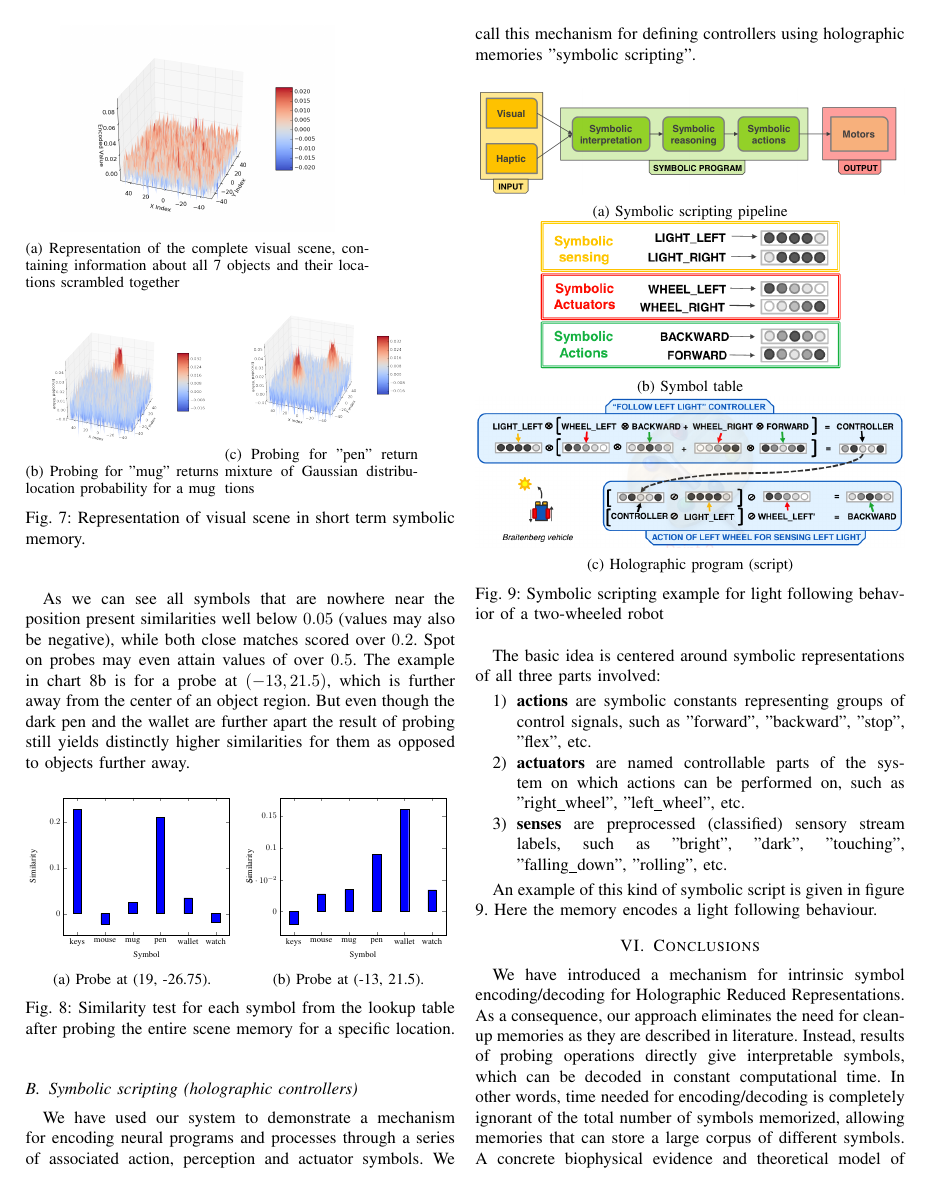
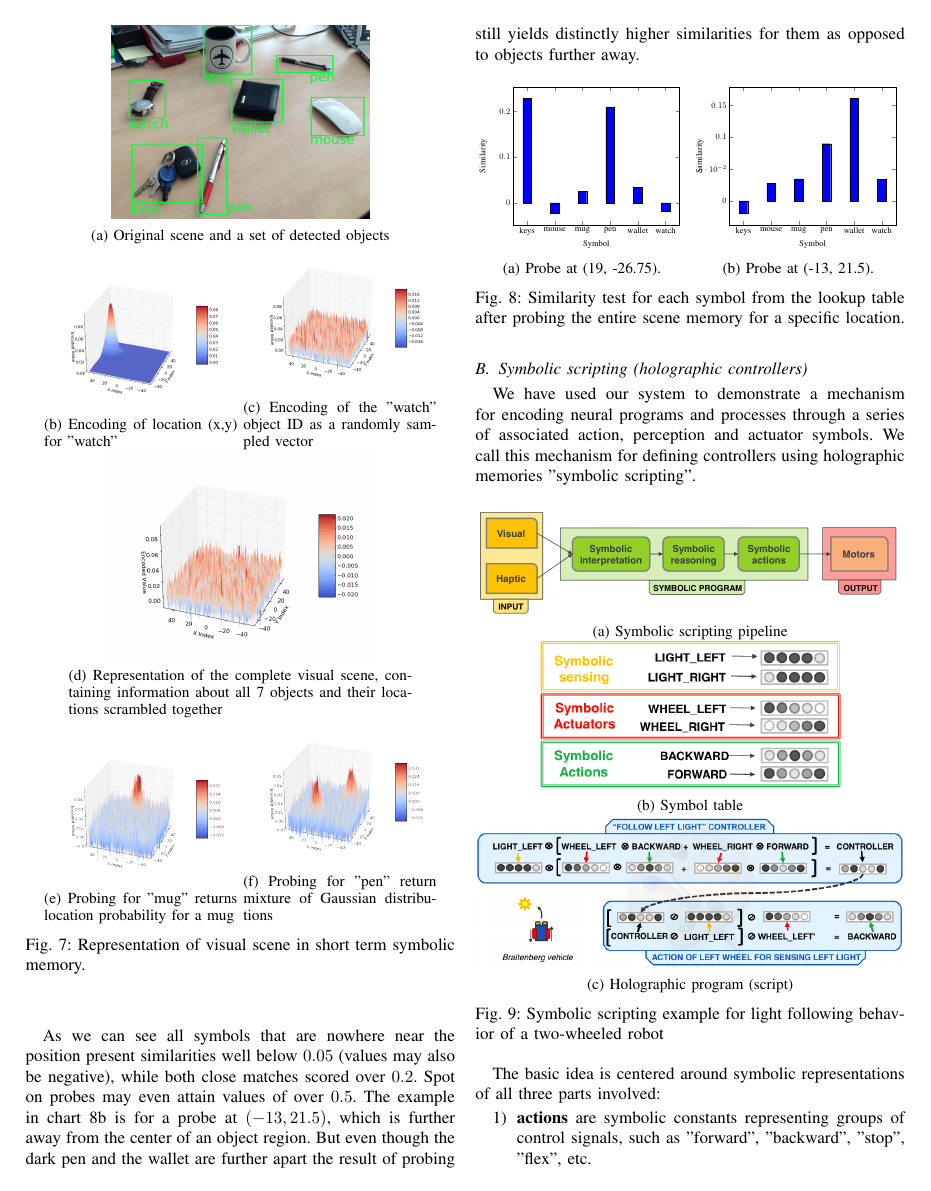
Before and after one commit to HBPNeurorobotics/holographic, a LaTeX paper (papers/hrr-paper/paper.tex): page 6 of 7. Compiled offline with pdfLaTeX; a missing font is replaced by an installed copy or a similar font; a LaTeX package or settings file that is missing is left out.

Commit message:
Fixed missing graph images.

```diff
--- a/papers/hrr-paper/paper.tex
+++ b/papers/hrr-paper/paper.tex
@@ -755,7 +755,28 @@ In figure \ref{perm-b} "ball" is being probed, and the expected result is a Gaus
 
 	In this experiment a system is given a monocular stream as an input. An arbitrary algorithm is used to perform object detection and recognition, resulting in a number of 2D coordinates associated with respective object names (figure \ref{fig:object-detection}). Object names are strings and are encoded as random vectors of length $n$, which are sampled from a Gaussian distribution (figure \ref{fig:encoding-object}). The locations of objects in the image plane are 2D coordinates $(x,y)$ and they are perceptually grounded symbols (figure \ref{fig:encoding-coord}).
 
+
 	\begin{figure}[th!]
+		\center
+		\begin{subfigure}{1.0\columnwidth}
+			\center
+			\includegraphics[width=0.6\columnwidth]{img/map_original.jpg}
+			\caption{Original scene and a set of detected objects}
+			\label{fig:object-detection}
+		\end{subfigure}
+
+		\begin{subfigure}{0.45\columnwidth}
+			\center
+			\includegraphics[width=\linewidth]{img/coord_example_1.png}
+			\caption{Encoding of location (x,y) for "watch"}
+			\label{fig:encoding-coord}
+		\end{subfigure}
+		\begin{subfigure}{0.45\columnwidth}
+			\center
+			\includegraphics[width=\linewidth]{img/coord_example_2.png}
+			\caption{Encoding of the "watch" object ID as a randomly sampled vector}
+			\label{fig:encoding-object}
+		\end{subfigure}
 
 		\begin{subfigure}{0.8\columnwidth}
 			\center
```
